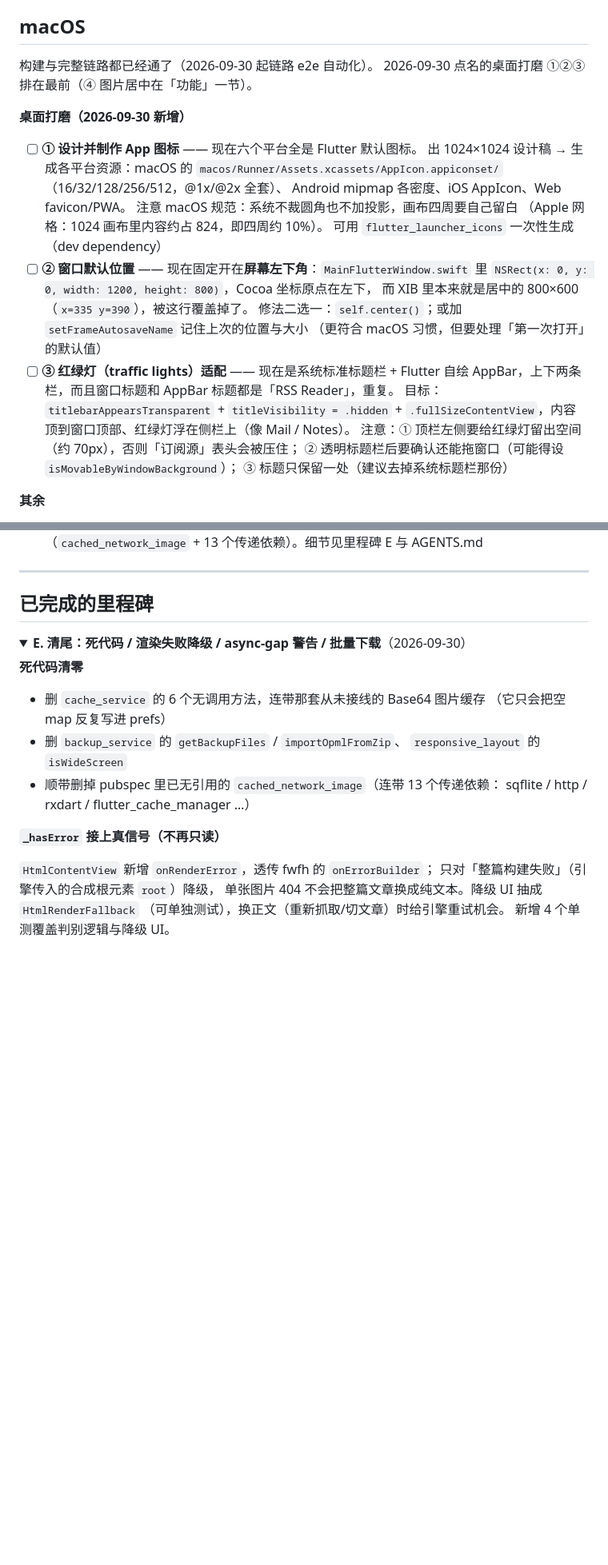
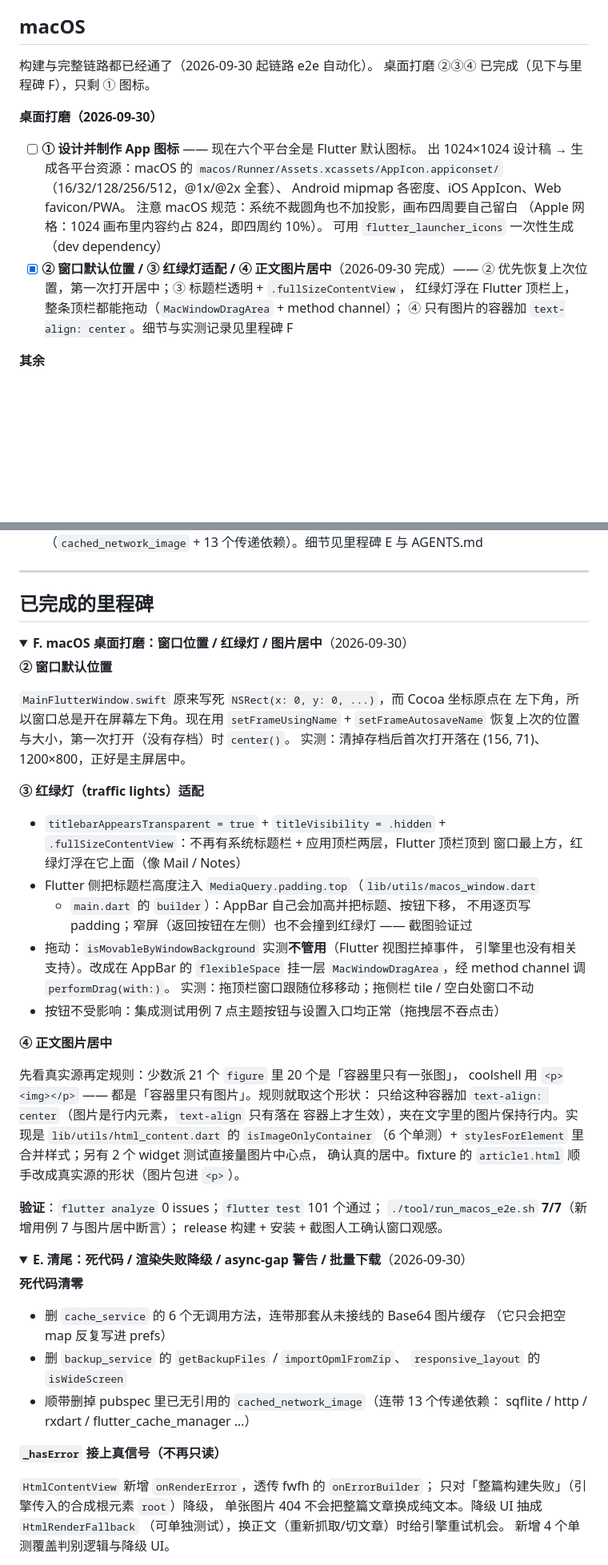
Before and after one commit to yuefeiduzi/rss-reader, a Markdown page: TODO.md, 2 parts joined by grey strips. Shown at 80% size. Drawn GitHub-style; folded sections open; blank space fills up the shorter version.

```diff
--- a/TODO.md
+++ b/TODO.md
@@ -37,9 +37,9 @@
 ## macOS
 
 构建与完整链路都已经通了（2026-09-30 起链路 e2e 自动化）。
-2026-09-30 点名的桌面打磨 ①②③ 排在最前（④ 图片居中在「功能」一节）。
+桌面打磨 ②③④ 已完成（见下与里程碑 F），只剩 ① 图标。
 
-**桌面打磨（2026-09-30 新增）**
+**桌面打磨（2026-09-30）**
 
 - [ ] **① 设计并制作 App 图标** —— 现在六个平台全是 Flutter 默认图标。
       出 1024×1024 设计稿 → 生成各平台资源：macOS 的
@@ -48,18 +48,10 @@
       注意 macOS 规范：系统不裁圆角也不加投影，画布四周要自己留白
       （Apple 网格：1024 画布里内容约占 824，即四周约 10%）。
       可用 `flutter_launcher_icons` 一次性生成（dev dependency）
-- [ ] **② 窗口默认位置** —— 现在固定开在**屏幕左下角**：`MainFlutterWindow.swift` 里
-      `NSRect(x: 0, y: 0, width: 1200, height: 800)`，Cocoa 坐标原点在左下，
-      而 XIB 里本来就是居中的 800×600（`x=335 y=390`），被这行覆盖掉了。
-      修法二选一：`self.center()`；或加 `setFrameAutosaveName` 记住上次的位置与大小
-      （更符合 macOS 习惯，但要处理「第一次打开」的默认值）
-- [ ] **③ 红绿灯（traffic lights）适配** —— 现在是系统标准标题栏 + Flutter 自绘
-      AppBar，上下两条栏，而且窗口标题和 AppBar 标题都是「RSS Reader」，重复。
-      目标：`titlebarAppearsTransparent` + `titleVisibility = .hidden` +
-      `.fullSizeContentView`，内容顶到窗口顶部、红绿灯浮在侧栏上（像 Mail / Notes）。
-      注意：① 顶栏左侧要给红绿灯留出空间（约 70px），否则「订阅源」表头会被压住；
-      ② 透明标题栏后要确认还能拖窗口（可能得设 `isMovableByWindowBackground`）；
-      ③ 标题只保留一处（建议去掉系统标题栏那份）
+- [x] **② 窗口默认位置 / ③ 红绿灯适配 / ④ 正文图片居中**（2026-09-30 完成）——
+      ② 优先恢复上次位置，第一次打开居中；③ 标题栏透明 + `.fullSizeContentView`，
+      红绿灯浮在 Flutter 顶栏上，整条顶栏都能拖动（`MacWindowDragArea` + method channel）；
+      ④ 只有图片的容器加 `text-align: center`。细节与实测记录见里程碑 F
 
 **其余**
 
@@ -135,3 +120,42 @@
 ---
 
 ## 已完成的里程碑
+
+<details>
+<summary><b>F. macOS 桌面打磨：窗口位置 / 红绿灯 / 图片居中</b>（2026-09-30）</summary>
+
+**② 窗口默认位置**
+
+`MainFlutterWindow.swift` 原来写死 `NSRect(x: 0, y: 0, ...)`，而 Cocoa 坐标原点在
+左下角，所以窗口总是开在屏幕左下角。现在用 `setFrameUsingName` +
+`setFrameAutosaveName` 恢复上次的位置与大小，第一次打开（没有存档）时 `center()`。
+实测：清掉存档后首次打开落在 (156, 71)、1200×800，正好是主屏居中。
+
+**③ 红绿灯（traffic lights）适配**
+
+- `titlebarAppearsTransparent = true` + `titleVisibility = .hidden` +
+  `.fullSizeContentView`：不再有系统标题栏 + 应用顶栏两层，Flutter 顶栏顶到
+  窗口最上方，红绿灯浮在它上面（像 Mail / Notes）
+- Flutter 侧把标题栏高度注入 `MediaQuery.padding.top`（`lib/utils/macos_window.dart`
+  + `main.dart` 的 `builder`）：AppBar 自己会加高并把标题、按钮下移，
+  不用逐页写 padding；窄屏（返回按钮在左侧）也不会撞到红绿灯 —— 截图验证过
+- 拖动：`isMovableByWindowBackground` 实测**不管用**（Flutter 视图拦掉事件，
+  引擎里也没有相关支持）。改成在 AppBar 的 `flexibleSpace` 挂一层
+  `MacWindowDragArea`，经 method channel 调 `performDrag(with:)`。
+  实测：拖顶栏窗口跟随位移移动；拖侧栏 tile / 空白处窗口不动
+- 按钮不受影响：集成测试用例 7 点主题按钮与设置入口均正常（拖拽层不吞点击）
+
+**④ 正文图片居中**
+
+先看真实源再定规则：少数派 21 个 `figure` 里 20 个是「容器里只有一张图」，
+coolshell 用 `<p><img></p>` —— 都是「容器里只有图片」。规则就取这个形状：
+只给这种容器加 `text-align: center`（图片是行内元素，`text-align` 只有落在
+容器上才生效），夹在文字里的图片保持行内。实现是
+`lib/utils/html_content.dart` 的 `isImageOnlyContainer`（6 个单测）+
+`stylesForElement` 里合并样式；另有 2 个 widget 测试直接量图片中心点，
+确认真的居中。fixture 的 `article1.html` 顺手改成真实源的形状（图片包进 `<p>`）。
+
+**验证**：`flutter analyze` 0 issues；`flutter test` 101 个通过；
+`./tool/run_macos_e2e.sh` **7/7**（新增用例 7 与图片居中断言）；
+release 构建 + 安装 + 截图人工确认窗口观感。
+
```
Also changed, not shown: other parts of TODO.md (+7 -13 lines), AGENTS.md (+6 -5 lines), docs/known-issues.md (+7 -0 lines).
